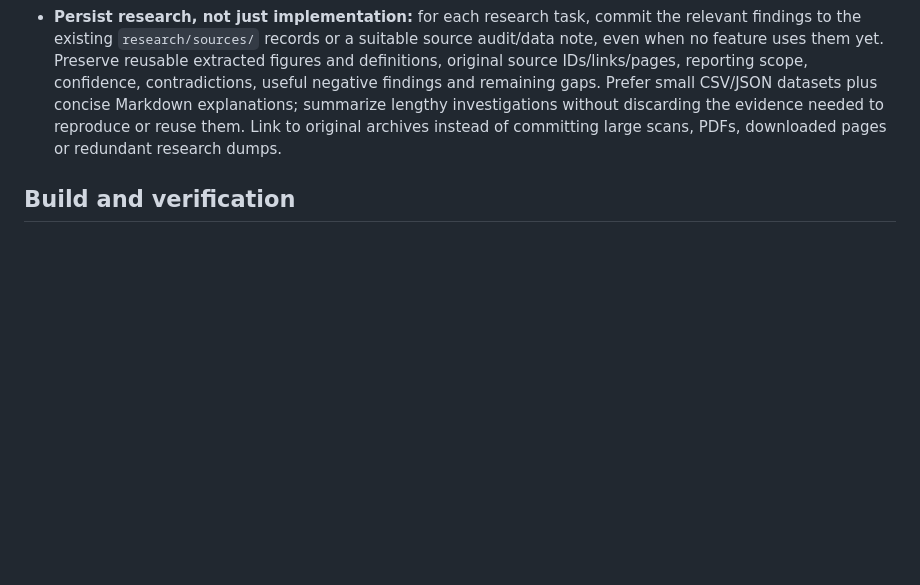
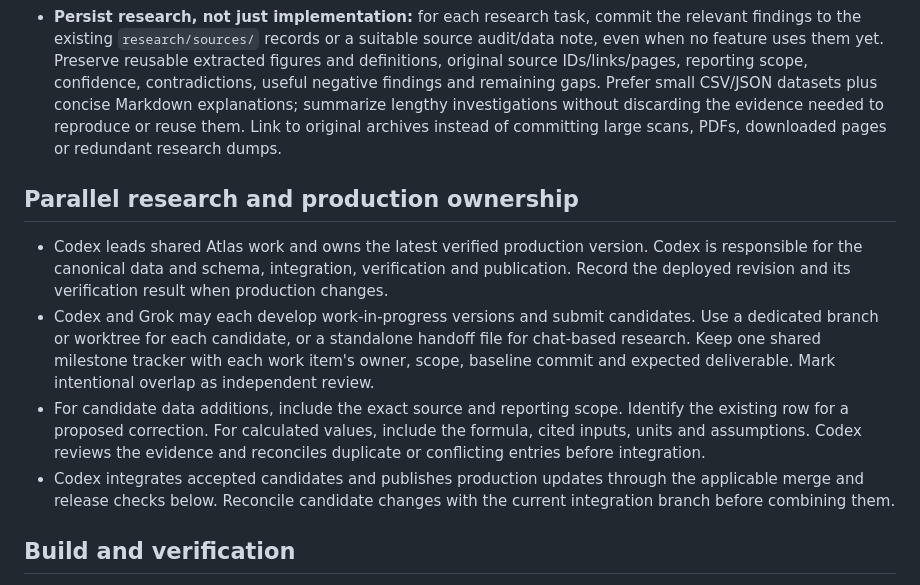
Before and after one commit to hound83/ww2-airwar, a Markdown page: AGENTS.md, the part around the change. Drawn GitHub-style; blank space fills up the shorter version.

Commit message:
docs: define Codex production ownership and parallel research candidates

```diff
--- a/AGENTS.md
+++ b/AGENTS.md
@@ -31,6 +31,13 @@ These instructions apply to `hound83/ww2-airwar`, the **historical website**. Th
 - A battle/campaign page must answer useful historical questions and connect relevant events to evidence; do not surface isolated trivia or unrelated units/timeframes just because they exist in the database.
 - **Persist research, not just implementation:** for each research task, commit the relevant findings to the existing `research/sources/` records or a suitable source audit/data note, even when no feature uses them yet. Preserve reusable extracted figures and definitions, original source IDs/links/pages, reporting scope, confidence, contradictions, useful negative findings and remaining gaps. Prefer small CSV/JSON datasets plus concise Markdown explanations; summarize lengthy investigations without discarding the evidence needed to reproduce or reuse them. Link to original archives instead of committing large scans, PDFs, downloaded pages or redundant research dumps.
 
+## Parallel research and production ownership
+
+- Codex leads shared Atlas work and owns the latest verified production version. Codex is responsible for the canonical data and schema, integration, verification and publication. Record the deployed revision and its verification result when production changes.
+- Codex and Grok may each develop work-in-progress versions and submit candidates. Use a dedicated branch or worktree for each candidate, or a standalone handoff file for chat-based research. Keep one shared milestone tracker with each work item's owner, scope, baseline commit and expected deliverable. Mark intentional overlap as independent review.
+- For candidate data additions, include the exact source and reporting scope. Identify the existing row for a proposed correction. For calculated values, include the formula, cited inputs, units and assumptions. Codex reviews the evidence and reconciles duplicate or conflicting entries before integration.
+- Codex integrates accepted candidates and publishes production updates through the applicable merge and release checks below. Reconcile candidate changes with the current integration branch before combining them.
+
 ## Build and verification
 
 1. Reproduce important existing user journeys and data outcomes before changes; capture concrete broken cases and expected behavior.
```
